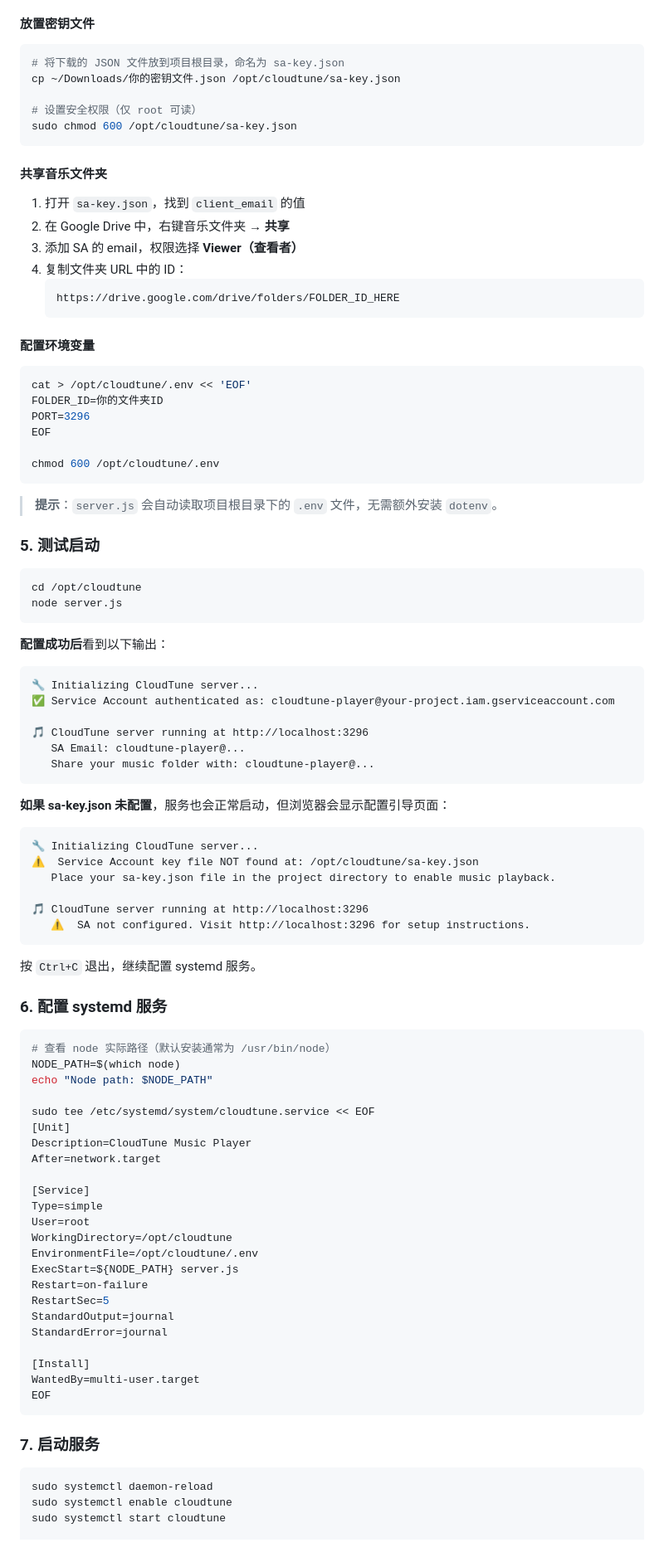
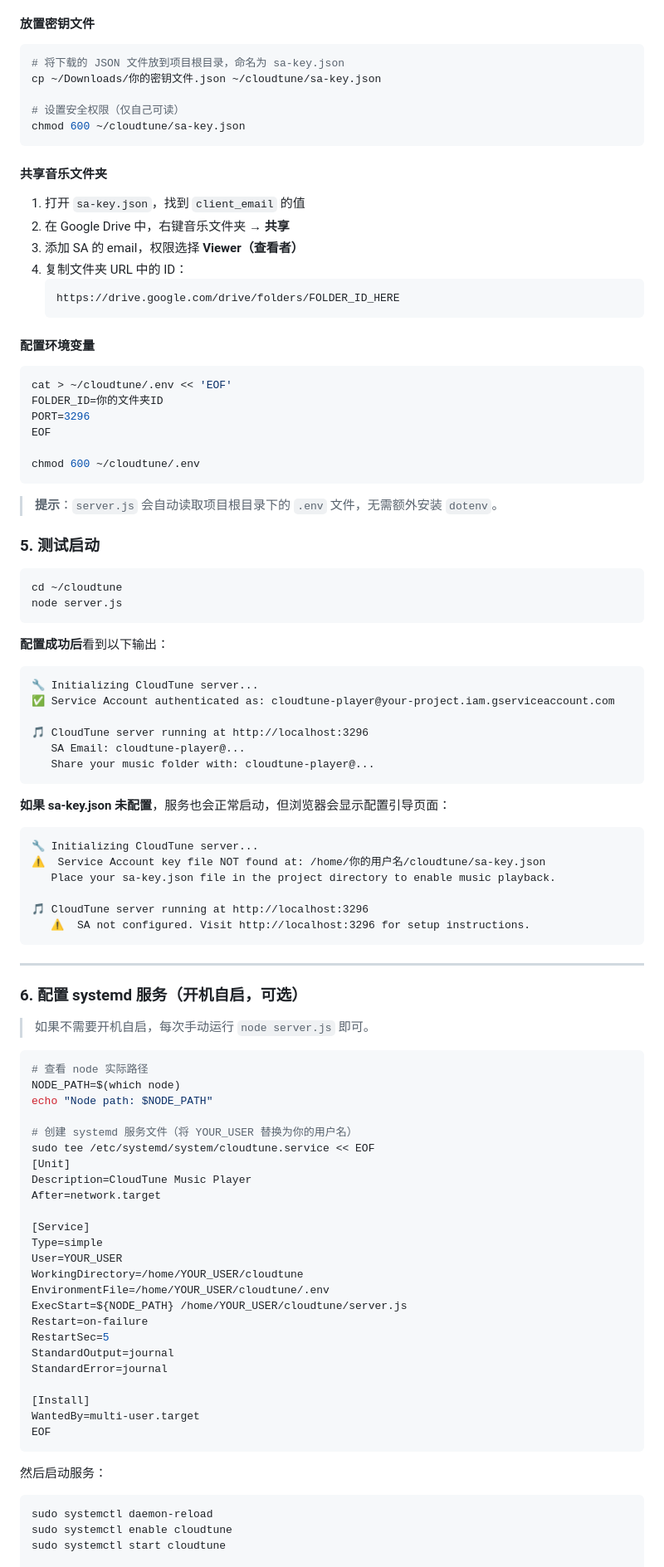
Before and after one commit to dakerclaw/CloudTune, a Markdown page: README.md, the part around one of its changes. Shown at 83% size. Drawn GitHub-style.

Commit message:
docs: switch to normal user install under ~/cloudtune, no root required

````diff
--- a/README.md
+++ b/README.md
@@ -118,10 +119,10 @@ npm install
 
 ```bash
 # 将下载的 JSON 文件放到项目根目录，命名为 sa-key.json
-cp ~/Downloads/你的密钥文件.json /opt/cloudtune/sa-key.json
+cp ~/Downloads/你的密钥文件.json ~/cloudtune/sa-key.json
 
-# 设置安全权限（仅 root 可读）
-sudo chmod 600 /opt/cloudtune/sa-key.json
+# 设置安全权限（仅自己可读）
+chmod 600 ~/cloudtune/sa-key.json
 ```
 
 #### 共享音乐文件夹
@@ -137,12 +138,12 @@ sudo chmod 600 /opt/cloudtune/sa-key.json
 #### 配置环境变量
 
 ```bash
-cat > /opt/cloudtune/.env << 'EOF'
+cat > ~/cloudtune/.env << 'EOF'
 FOLDER_ID=你的文件夹ID
 PORT=3296
 EOF
 
-chmod 600 /opt/cloudtune/.env
+chmod 600 ~/cloudtune/.env
 ```
 
 > **提示**：`server.js` 会自动读取项目根目录下的 `.env` 文件，无需额外安装 `dotenv`。
@@ -150,7 +151,7 @@ chmod 600 /opt/cloudtune/.env
 ### 5. 测试启动
 
 ```bash
-cd /opt/cloudtune
+cd ~/cloudtune
 node server.js
 ```
 
@@ -169,22 +170,25 @@ node server.js
 
 ```
 🔧 Initializing CloudTune server...
-⚠️  Service Account key file NOT found at: /opt/cloudtune/sa-key.json
+⚠️  Service Account key file NOT found at: /home/你的用户名/cloudtune/sa-key.json
    Place your sa-key.json file in the project directory to enable music playback.
 
 🎵 CloudTune server running at http://localhost:3296
    ⚠️  SA not configured. Visit http://localhost:3296 for setup instructions.
 ```
 
-按 `Ctrl+C` 退出，继续配置 systemd 服务。
+---
 
-### 6. 配置 systemd 服务
+### 6. 配置 systemd 服务（开机自启，可选）
+
+> 如果不需要开机自启，每次手动运行 `node server.js` 即可。
 
 ```bash
-# 查看 node 实际路径（默认安装通常为 /usr/bin/node）
+# 查看 node 实际路径
 NODE_PATH=$(which node)
 echo "Node path: $NODE_PATH"
 
+# 创建 systemd 服务文件（将 YOUR_USER 替换为你的用户名）
 sudo tee /etc/systemd/system/cloudtune.service << EOF
 [Unit]
 Description=CloudTune Music Player
@@ -192,10 +196,10 @@ After=network.target
 
 [Service]
 Type=simple
-User=root
-WorkingDirectory=/opt/cloudtune
-EnvironmentFile=/opt/cloudtune/.env
-ExecStart=${NODE_PATH} server.js
+User=YOUR_USER
+WorkingDirectory=/home/YOUR_USER/cloudtune
+EnvironmentFile=/home/YOUR_USER/cloudtune/.env
+ExecStart=${NODE_PATH} /home/YOUR_USER/cloudtune/server.js
 Restart=on-failure
 RestartSec=5
 StandardOutput=journal
@@ -206,7 +210,7 @@ WantedBy=multi-user.target
 EOF
 ```
 
-### 7. 启动服务
+然后启动服务：
 
 ```bash
 sudo systemctl daemon-reload
````
Also changed, not shown: other parts of README.md (+55 -21 lines).
